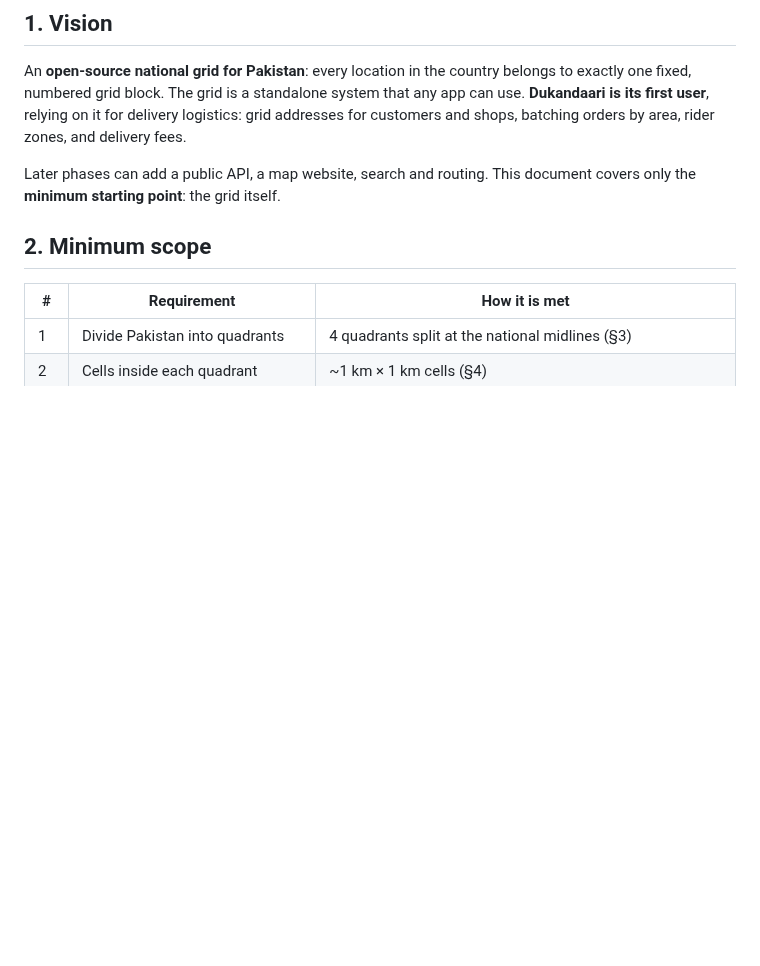
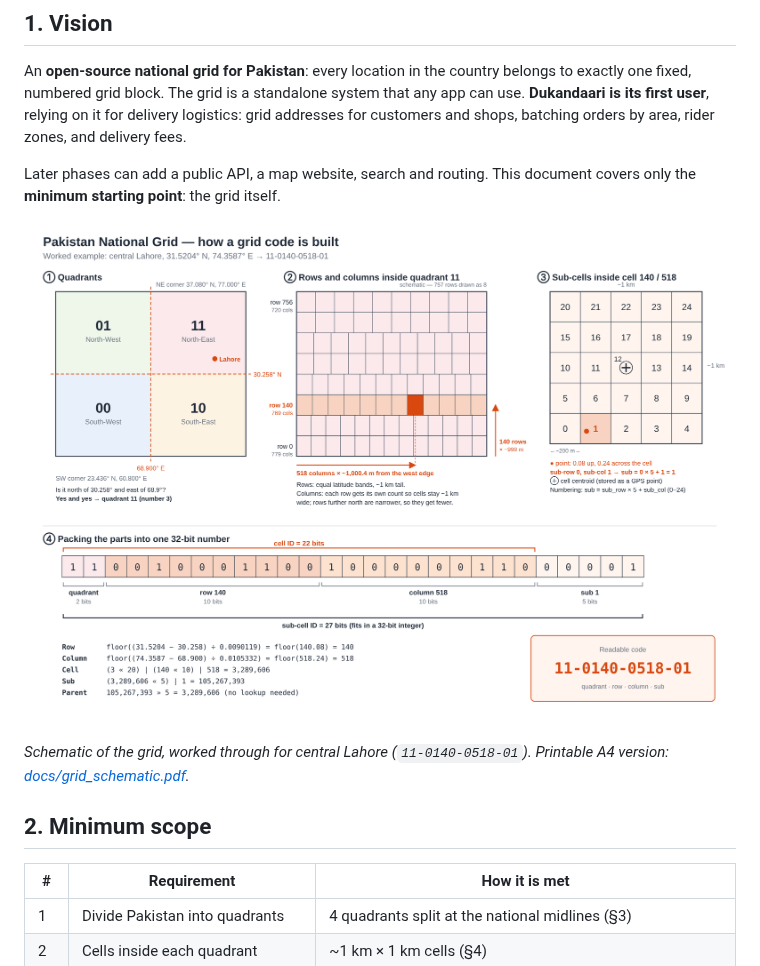
Before and after one commit to sahir2947/Pakistan-National-Grid-Mapping, a Markdown page: project.md, the part around the change. Drawn GitHub-style; pictures changed too: docs/grid_schematic.png (added); blank space fills up the shorter version.

Commit message:
Add grid schematic and link it from project.md
One-page diagram showing quadrants, rows and columns, sub-cells and the
bit layout of grid IDs, worked through for central Lahore.

Co-Authored-By: Claude Opus 5.5 <noreply@anthropic.com>
Claude-Session: https://claude.ai/code/session_01AorNdeq38HAdHqL3wKYXrz

```diff
--- a/project.md
+++ b/project.md
@@ -12,6 +12,11 @@ area, rider zones, and delivery fees.
 
 Later phases can add a public API, a map website, search and routing. This
 document covers only the **minimum starting point**: the grid itself.
+
+![How a grid code is built: quadrants, rows and columns, sub-cells, and bit packing, worked through for central Lahore](docs/grid_schematic.png)
+
+*Schematic of the grid, worked through for central Lahore
+(`11-0140-0518-01`). Printable A4 version: [docs/grid_schematic.pdf](docs/grid_schematic.pdf).*
 
 ## 2. Minimum scope
 
```
Also changed, not shown: 1 other file.
